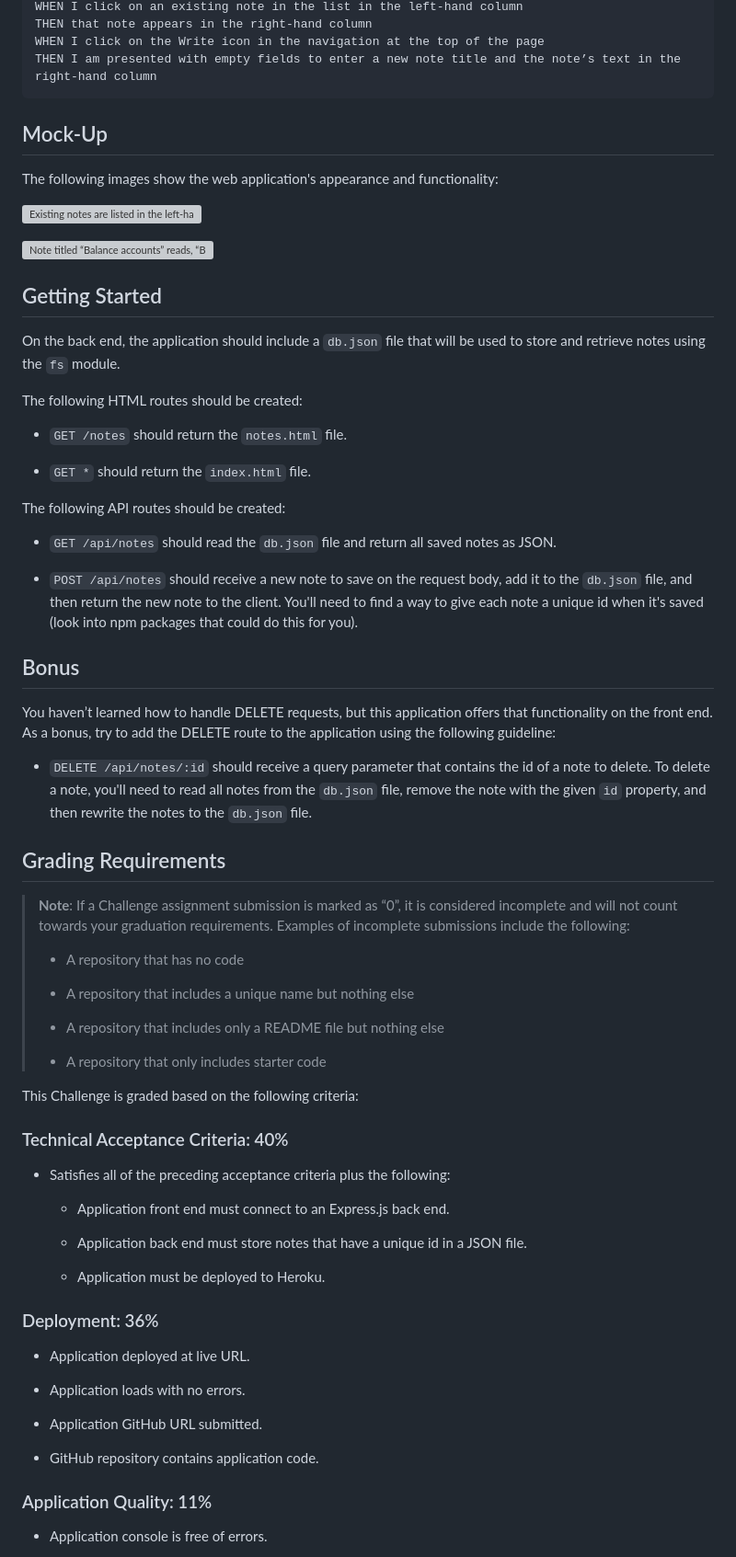
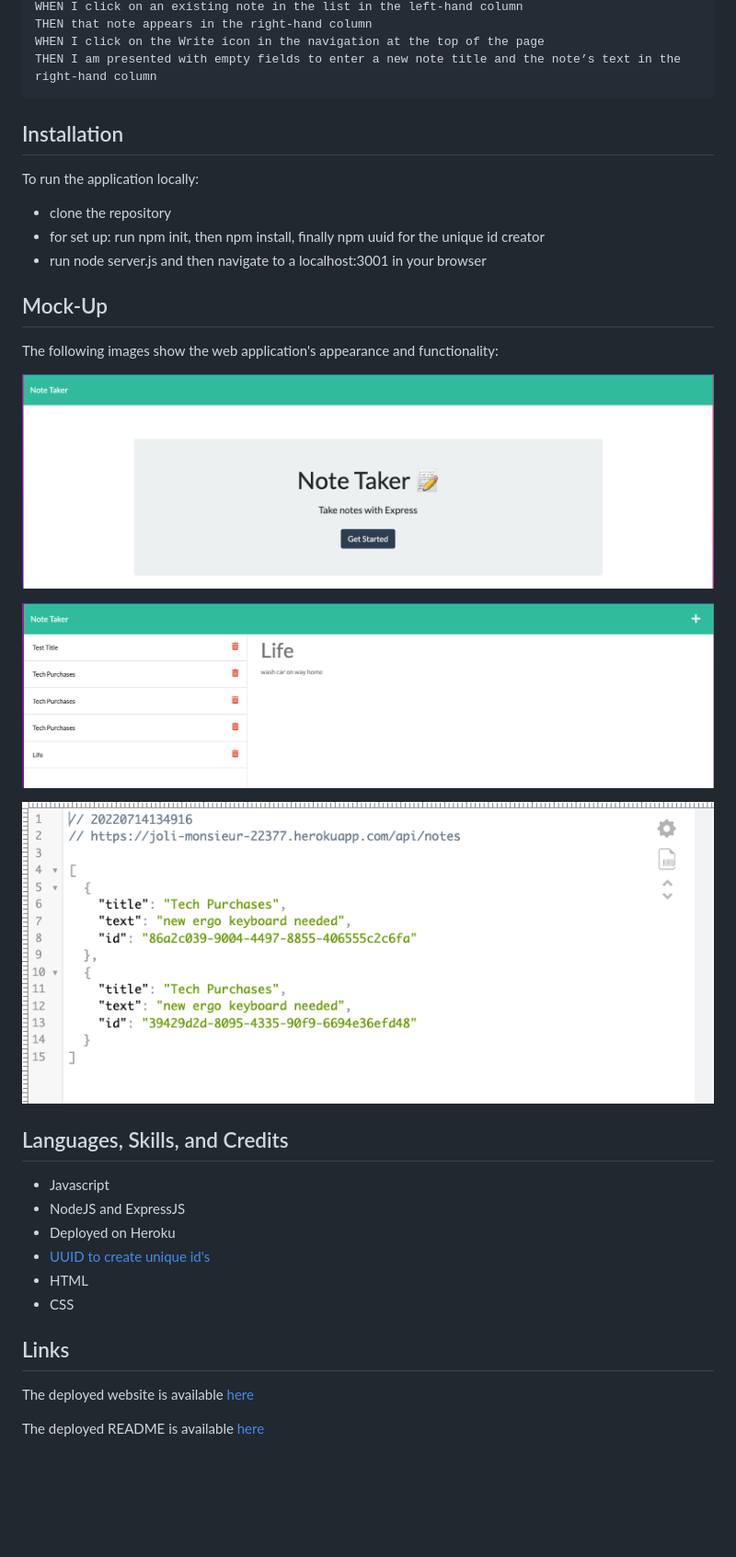
Before and after one commit to amccorkl/Memos-and-Minutes, a Markdown page: README.md, the part around the change printed below. Shown: that part at 92% size. Rendered like a GitHub page; pictures changed too: public/assets/images/entry-UI.png (added), public/assets/images/json-ids.png (added), public/assets/images/multiple-notes.png (added); blank space fills up the shorter version; grey boxes are pictures that could not be loaded.

````diff
--- a/README.md
+++ b/README.md
@@ -34,79 +42,36 @@ WHEN I click on the Write icon in the navigation at the top of the page
 THEN I am presented with empty fields to enter a new note title and the note’s text in the right-hand column
 ```
 
+## Installation
+To run the application locally:
+- clone the repository
+- for set up: run npm init, then npm install, finally npm uuid for the unique id creator
+- run node server.js and then navigate to a localhost:3001 in your browser
+
+
 
 ## Mock-Up
 
 The following images show the web application's appearance and functionality:
 
-![Existing notes are listed in the left-hand column with empty fields on the right-hand side for the new note’s title and text.](./Assets/11-express-homework-demo-01.png)
+![Entry UI to the Web Application](./public/assets/images/entry-UI.png)
 
-![Note titled “Balance accounts” reads, “Balance account books by end of day Monday,” with other notes listed on the left.](./Assets/11-express-homework-demo-02.png)
+![Existing notes are listed in the left-hand column with empty fields on the right-hand side for the new note’s title and text.](./public/assets/images/multiple-notes.png)
+
+![Json object view of database on UI](./public/assets/images/json-ids.png)
 
 
-## Getting Started
-
-On the back end, the application should include a `db.json` file that will be used to store and retrieve notes using the `fs` module.
-
-The following HTML routes should be created:
-
-* `GET /notes` should return the `notes.html` file.
-
-* `GET *` should return the `index.html` file.
-
-The following API routes should be created:
-
-* `GET /api/notes` should read the `db.json` file and return all saved notes as JSON.
-
-* `POST /api/notes` should receive a new note to save on the request body, add it to the `db.json` file, and then return the new note to the client. You'll need to find a way to give each note a unique id when it's saved (look into npm packages that could do this for you).
+## Languages, Skills, and Credits
+- Javascript
+- NodeJS and ExpressJS
+- Deployed on Heroku
+- [UUID to create unique id's](https://www.npmjs.com/package/uuid)
+- HTML
+- CSS
 
 
-## Bonus
+## Links
+The deployed website is available [here](https://joli-monsieur-22377.herokuapp.com/)
 
-You haven’t learned how to handle DELETE requests, but this application offers that functionality on the front end. As a bonus, try to add the DELETE route to the application using the following guideline:
+The deployed README is available [here](https://amccorkl.github.io/Memos-and-Minutes/)
 
-* `DELETE /api/notes/:id` should receive a query parameter that contains the id of a note to delete. To delete a note, you'll need to read all notes from the `db.json` file, remove the note with the given `id` property, and then rewrite the notes to the `db.json` file.
-
-
-## Grading Requirements
-
-> **Note**: If a Challenge assignment submission is marked as “0”, it is considered incomplete and will not count towards your graduation requirements. Examples of incomplete submissions include the following:
->
-> * A repository that has no code
->
-> * A repository that includes a unique name but nothing else
->
-> * A repository that includes only a README file but nothing else
->
-> * A repository that only includes starter code
-
-This Challenge is graded based on the following criteria:
-
-
-### Technical Acceptance Criteria: 40%
-
-* Satisfies all of the preceding acceptance criteria plus the following:
-
-  * Application front end must connect to an Express.js back end.
-
-  * Application back end must store notes that have a unique id in a JSON file.
-
-  * Application must be deployed to Heroku.
-
-
-### Deployment: 36%
-
-* Application deployed at live URL.
-
-* Application loads with no errors.
-
-* Application GitHub URL submitted.
-
-* GitHub repository contains application code.
-
-
-### Application Quality: 11%
-
-* Application console is free of errors.
-
-
````
Also changed, not shown: other parts of README.md (+14 -34 lines), public/assets/images/app-with-deleted-notes.png (added).
